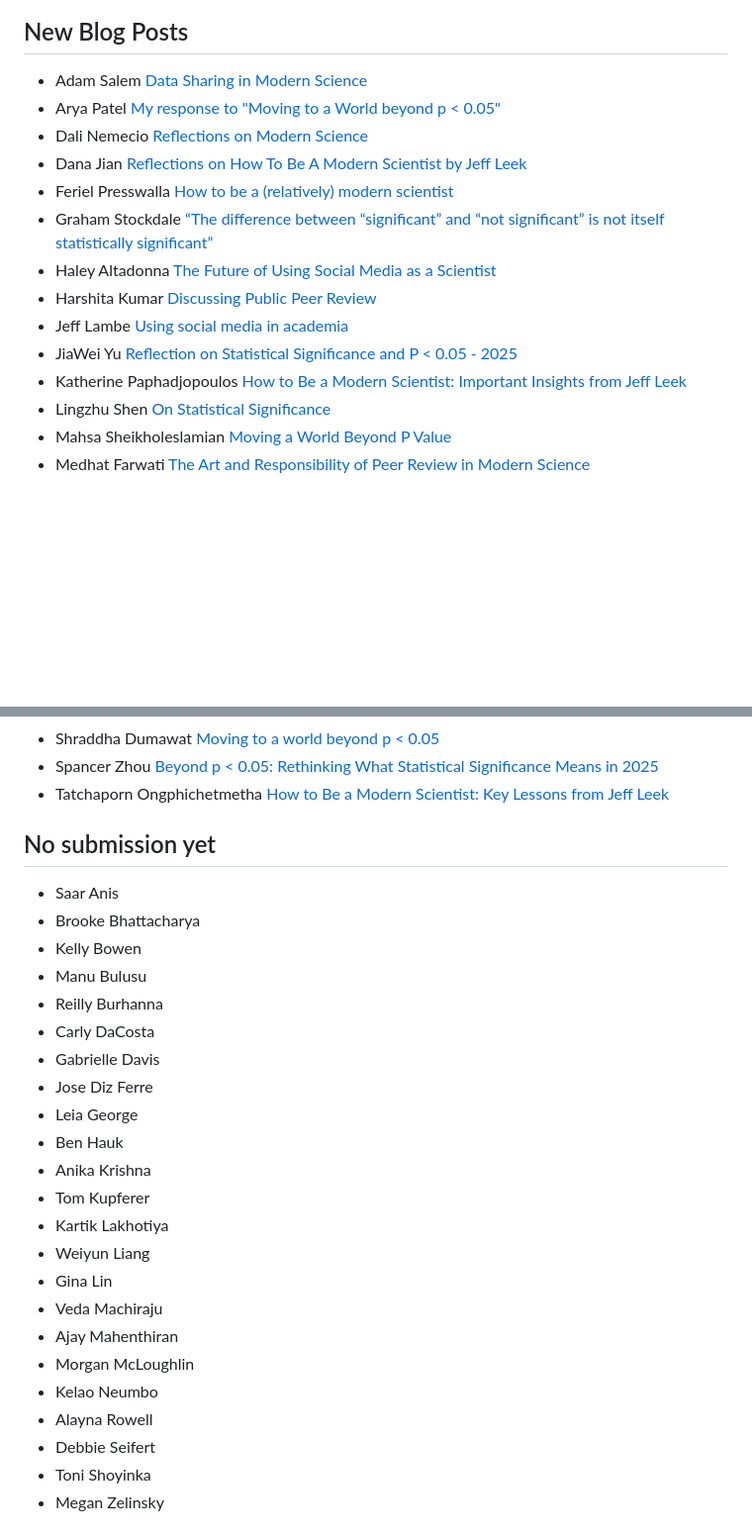
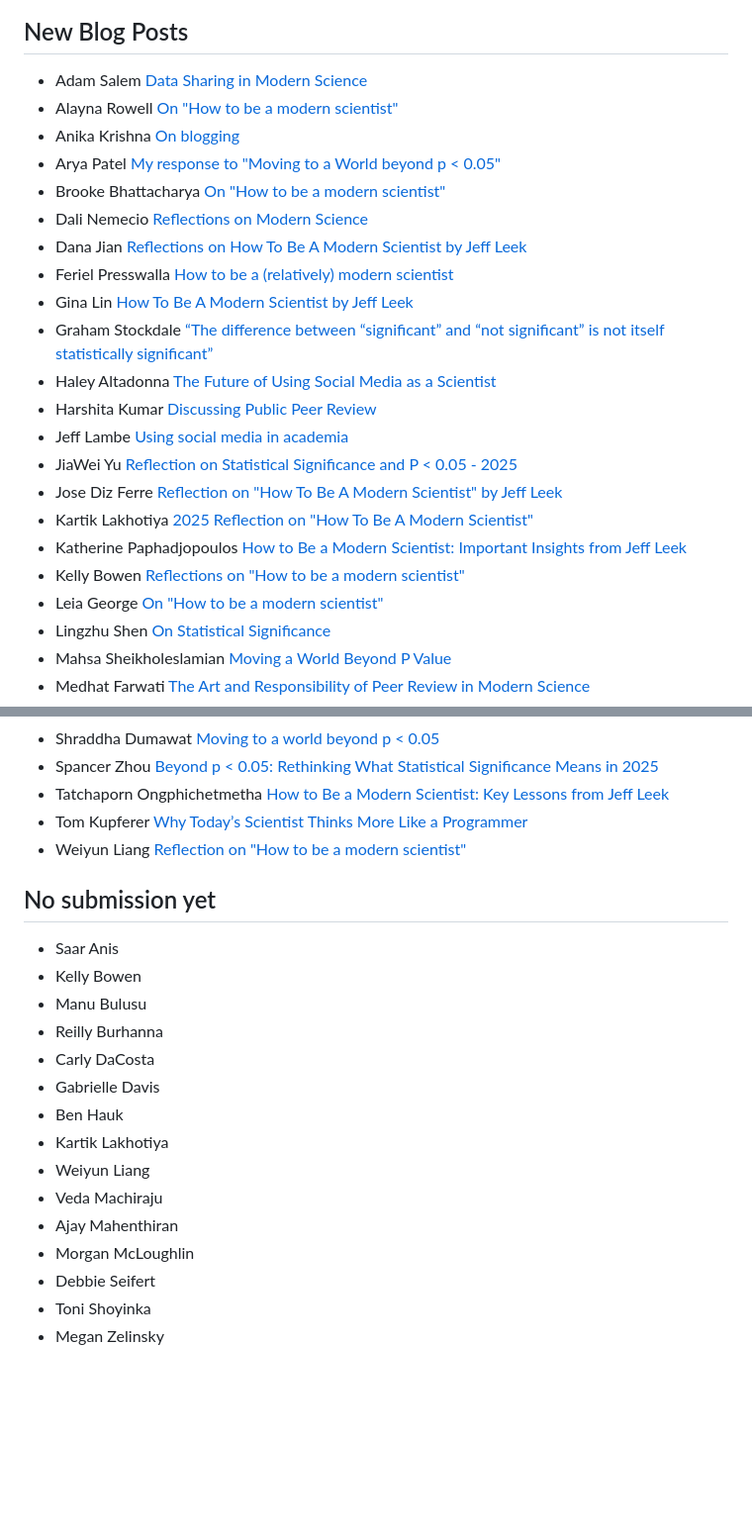
Before and after one commit to THOMASELOVE/432-classes-2025, a Markdown page: lab6/README.md, 2 parts joined by grey strips. Shown at 99% size. Drawn GitHub-style; blank space fills up the shorter version.

```diff
--- a/lab6/README.md
+++ b/lab6/README.md
@@ -11,16 +12,24 @@
 ## New Blog Posts
 
 - Adam Salem [Data Sharing in Modern Science](https://amrsalm.github.io/blog/Blog.html)
+- Alayna Rowell [On "How to be a modern scientist"](https://rowellalayna.github.io/blog.html)
+- Anika Krishna [On blogging](https://anikakrishna.github.io/blog/)
 - Arya Patel [My response to "Moving to a World beyond p < 0.05"](https://axp1031.github.io/blog/)
+- Brooke Bhattacharya [On "How to be a modern scientist"](https://bxb576.github.io/bxb576/blog/)
 - Dali Nemecio [Reflections on Modern Science](https://dalinemecio.github.io/dalinemecio/blog/)
 - Dana Jian [Reflections on How To Be A Modern Scientist by Jeff Leek](https://dzjian1.github.io/blog/)
 - Feriel Presswalla [How to be a (relatively) modern scientist](https://ferielp.github.io/blog/#how-to-be-a-relatively-modern-scientist)
+- Gina Lin [How To Be A Modern Scientist by Jeff Leek](https://ginaalin.github.io/ginalin/book/)
 - Graham Stockdale [“The difference between “significant” and “not significant” is not itself statistically significant”](https://ballardmallard.github.io/site/projects/)
 - Haley Altadonna [The Future of Using Social Media as a Scientist](https://haleyaltadonna.github.io/haleyaltadonna/blog/)
 - Harshita Kumar [Discussing Public Peer Review](https://hkumar2907.github.io/harshitaKumarWebsite/blog/)
 - Jeff Lambe [Using social media in academia](https://jefflambe.quarto.pub/jeff-lambe/social.html)
 - JiaWei Yu [Reflection on Statistical Significance and P < 0.05 - 2025](https://jiyu3048.github.io/jiyu3048/blog/)
+- Jose Diz Ferre [Reflection on "How To Be A Modern Scientist" by Jeff Leek](https://joseluisdizferre.github.io/md/blog/)
+- Kartik Lakhotiya [2025 Reflection on "How To Be A Modern Scientist"](https://rpubs.com/lakhotiyakartik/1288993)
 - Katherine Paphadjopoulos [How to Be a Modern Scientist: Important Insights from Jeff Leek](https://katherinep1214.github.io/about-me/blog/)
+- Kelly Bowen [Reflections on "How to be a modern scientist"](https://kelly-bowen.github.io/kelly-bowen/blog/)
+- Leia George [On "How to be a modern scientist"](https://leiag10.github.io/leia1000/Blogs/blogs.html)
 - Lingzhu Shen [On Statistical Significance](https://lingzhuu.github.io/now.html)
 - Mahsa Sheikholeslamian [Moving a World Beyond P Value](https://mahsa-sheikh.github.io/Mahsa-Sheikh/New/)
 - Medhat Farwati [The Art and Responsibility of Peer Review in Modern Science](https://medhatfarwati.github.io/My-Website/blog/Blog.html)
@@ -33,29 +42,23 @@
 - Shraddha Dumawat [Moving to a world beyond p < 0.05](https://shraddha-dumawat.github.io/web/BlogPosts/)
 - Spancer Zhou [Beyond p < 0.05: Rethinking What Statistical Significance Means in 2025](https://ran-997.github.io/my-website/blog/)
 - Tatchaporn Ongphichetmetha [How to Be a Modern Scientist: Key Lessons from Jeff Leek](https://tatchaporn.github.io/tatchaporn/blogs/)
+- Tom Kupferer [Why Today’s Scientist Thinks More Like a Programmer](https://twkcco313.github.io/431-Website/posts/2025-03-25-modern-scientist.html)
+- Weiyun Liang [Reflection on "How to be a modern scientist"](https://weiyun.me/blog/)
 
 ## No submission yet
 
 - Saar	Anis
-- Brooke	Bhattacharya
 - Kelly	Bowen
 - Manu	Bulusu
 - Reilly	Burhanna
 - Carly	DaCosta
 - Gabrielle	Davis
-- Jose	Diz Ferre
-- Leia	George
 - Ben	Hauk
-- Anika	Krishna
-- Tom	Kupferer
 - Kartik	Lakhotiya
 - Weiyun	Liang
-- Gina	Lin
 - Veda	Machiraju
 - Ajay	Mahenthiran
 - Morgan	McLoughlin
-- Kelao	Neumbo
-- Alayna	Rowell
 - Debbie	Seifert
 - Toni	Shoyinka
 - Megan	Zelinsky
```
Also changed, not shown: other parts of lab6/README.md (+1 -0 lines).
